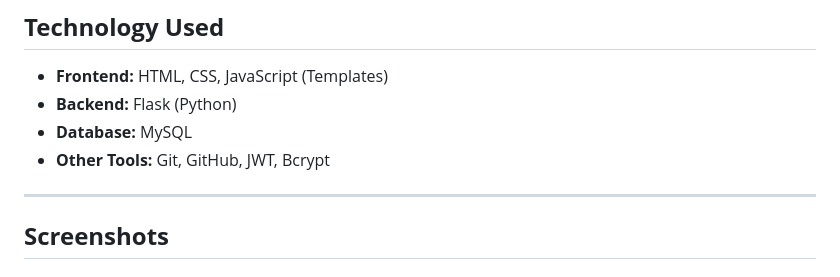
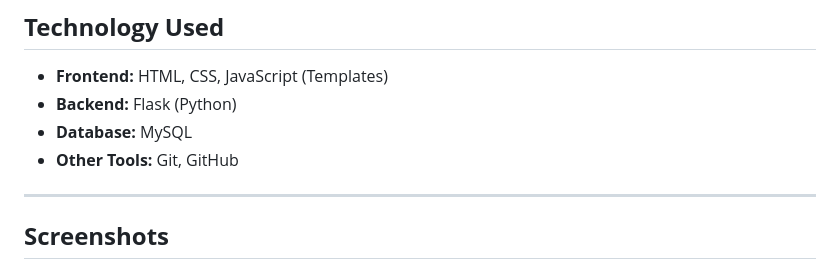
Before and after one commit to yamini-17/Quiz_app, a Markdown page: README.md, the part around the change. GitHub-like rendering.

```diff
--- a/README.md
+++ b/README.md
@@ -39,7 +39,7 @@ This application provides an intuitive interface for users to take quizzes and f
 * **Frontend:** HTML, CSS, JavaScript (Templates)
 * **Backend:** Flask (Python)
 * **Database:** MySQL
-* **Other Tools:** Git, GitHub, JWT, Bcrypt
+* **Other Tools:** Git, GitHub
 
 ---
 
```
